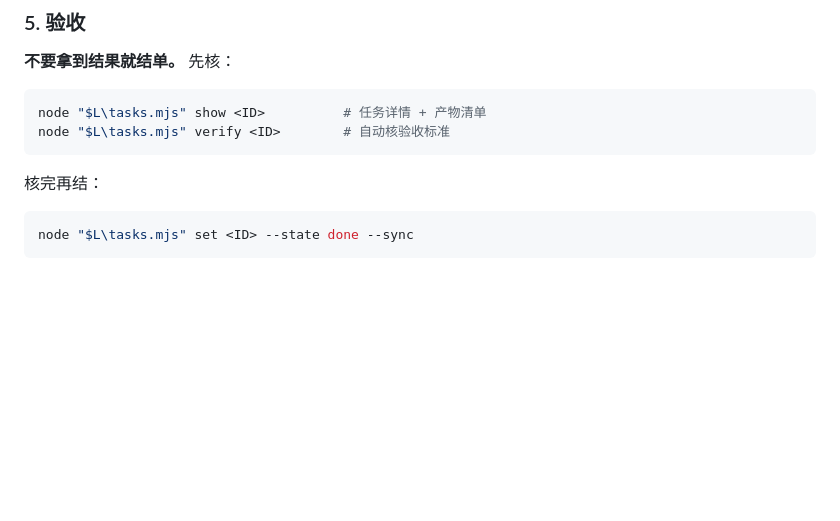
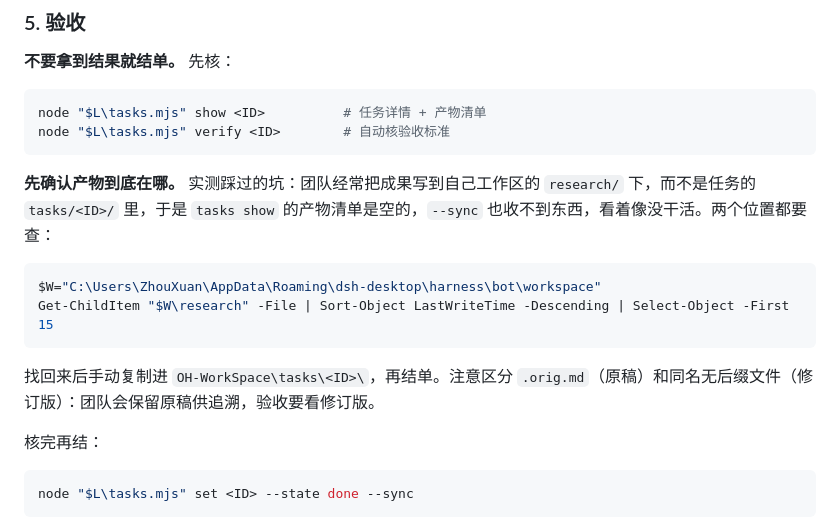
Before and after one commit to ZhouXuan-Yu/scientific-agent-limbs, a Markdown page: skill/research-ops/SKILL.md, the part around the change. Rendered like a GitHub page; blank space fills up the shorter version.

Commit message:
fix(skill): artifacts often land in the bot workspace, not the task dir
Live case: T20261026-01-7a3f finished with four revised reports written to bot workspace research/, so tasks show returned an empty artifact list and sync recovered nothing. Check both locations before accepting. Also distinguish .orig.md from the revised file of the same name.

````diff
--- a/skill/research-ops/SKILL.md
+++ b/skill/research-ops/SKILL.md
@@ -162,6 +162,15 @@ node "$L\tasks.mjs" show <ID>          # 任务详情 + 产物清单
 node "$L\tasks.mjs" verify <ID>        # 自动核验收标准
 ```
 
+**先确认产物到底在哪。** 实测踩过的坑：团队经常把成果写到自己工作区的 `research/` 下，而不是任务的 `tasks/<ID>/` 里，于是 `tasks show` 的产物清单是空的，`--sync` 也收不到东西，看着像没干活。两个位置都要查：
+
+```powershell
+$W="C:\Users\ZhouXuan\AppData\Roaming\dsh-desktop\harness\bot\workspace"
+Get-ChildItem "$W\research" -File | Sort-Object LastWriteTime -Descending | Select-Object -First 15
+```
+
+找回来后手动复制进 `OH-WorkSpace\tasks\<ID>\`，再结单。注意区分 `.orig.md`（原稿）和同名无后缀文件（修订版）：团队会保留原稿供追溯，验收要看修订版。
+
 核完再结：
 
 ```powershell
````
